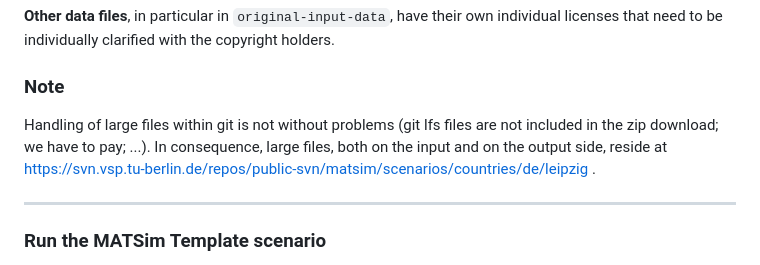
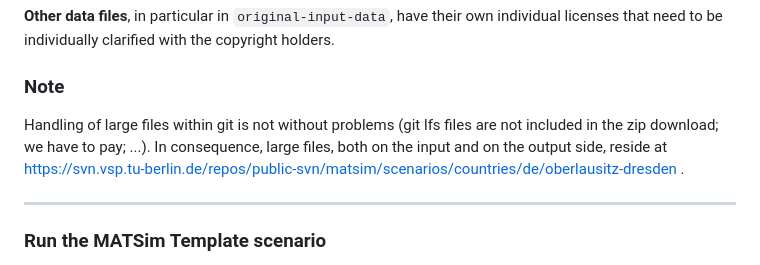
Before and after one commit to matsim-scenarios/matsim-oberlausitz-dresden, a Markdown page: README.md, the part around the change. Rendered like a GitHub page.

Commit message:
Update README.md
correct link to repositiory

```diff
--- a/README.md
+++ b/README.md
@@ -49,7 +49,7 @@ The **MATSim input files, output files, analysis data and visualizations** are l
 
 ### Note
 
-Handling of large files within git is not without problems (git lfs files are not included in the zip download; we have to pay; ...).  In consequence, large files, both on the input and on the output side, reside at https://svn.vsp.tu-berlin.de/repos/public-svn/matsim/scenarios/countries/de/leipzig .
+Handling of large files within git is not without problems (git lfs files are not included in the zip download; we have to pay; ...).  In consequence, large files, both on the input and on the output side, reside at https://svn.vsp.tu-berlin.de/repos/public-svn/matsim/scenarios/countries/de/oberlausitz-dresden .
 
 ----
 ### Run the MATSim Template scenario
```
